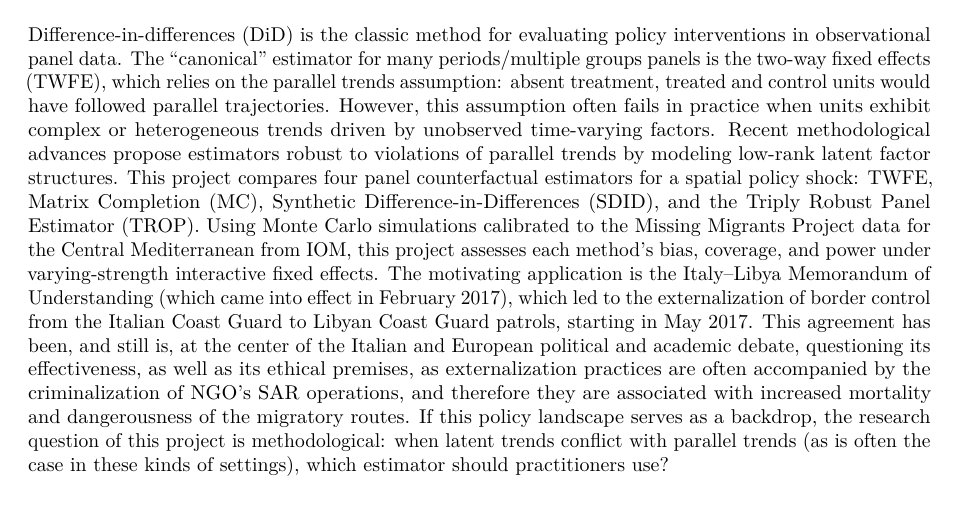
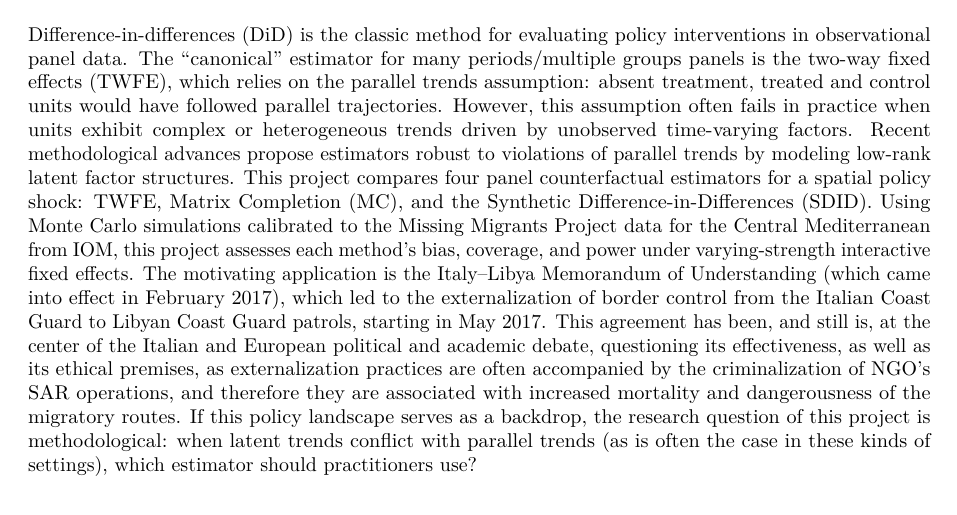
Before and after one commit to giocopp/Panel-Counterfactual-Latent-Trends, a Quarto document (writeup/writeup.qmd): part of page 1 of 6, cut so that both start at the same text. The pictures show the output file writeup/writeup.pdf that the author committed with the source.

Commit message:
correcting minor error

```diff
--- a/writeup/writeup.qmd
+++ b/writeup/writeup.qmd
@@ -74,7 +74,7 @@ knitr::opts_chunk$set(
 
 # Introduction
 
-Difference-in-differences (DiD) is the classic method for evaluating policy interventions in observational panel data. The "canonical" estimator for many periods/multiple groups panels is the two-way fixed effects (TWFE), which relies on the parallel trends assumption: absent treatment, treated and control units would have followed parallel trajectories. However, this assumption often fails in practice when units exhibit complex or heterogeneous trends driven by unobserved time-varying factors. Recent methodological advances propose estimators robust to violations of parallel trends by modeling low-rank latent factor structures. This project compares four panel counterfactual estimators for a spatial policy shock: TWFE, Matrix Completion (MC), Synthetic Difference-in-Differences (SDID), and the Triply Robust Panel Estimator (TROP). Using Monte Carlo simulations calibrated to the Missing Migrants Project data for the Central Mediterranean from IOM, this project assesses each method's bias, coverage, and power under varying-strength interactive fixed effects. The motivating application is the Italy–Libya Memorandum of Understanding (which came into effect in February 2017), which led to the externalization of border control from the Italian Coast Guard to Libyan Coast Guard patrols, starting in May 2017. This agreement has been, and still is, at the center of the Italian and European political and academic debate, questioning its effectiveness, as well as its ethical premises, as externalization practices are often accompanied by the criminalization of NGO's SAR operations, and therefore they are associated with increased mortality and dangerousness of the migratory routes. If this policy landscape serves as a backdrop, the research question of this project is methodological: when latent trends conflict with parallel trends (as is often the case in these kinds of settings), which estimator should practitioners use?
+Difference-in-differences (DiD) is the classic method for evaluating policy interventions in observational panel data. The "canonical" estimator for many periods/multiple groups panels is the two-way fixed effects (TWFE), which relies on the parallel trends assumption: absent treatment, treated and control units would have followed parallel trajectories. However, this assumption often fails in practice when units exhibit complex or heterogeneous trends driven by unobserved time-varying factors. Recent methodological advances propose estimators robust to violations of parallel trends by modeling low-rank latent factor structures. This project compares four panel counterfactual estimators for a spatial policy shock: TWFE, Matrix Completion (MC), and the Synthetic Difference-in-Differences (SDID). Using Monte Carlo simulations calibrated to the Missing Migrants Project data for the Central Mediterranean from IOM, this project assesses each method's bias, coverage, and power under varying-strength interactive fixed effects. The motivating application is the Italy–Libya Memorandum of Understanding (which came into effect in February 2017), which led to the externalization of border control from the Italian Coast Guard to Libyan Coast Guard patrols, starting in May 2017. This agreement has been, and still is, at the center of the Italian and European political and academic debate, questioning its effectiveness, as well as its ethical premises, as externalization practices are often accompanied by the criminalization of NGO's SAR operations, and therefore they are associated with increased mortality and dangerousness of the migratory routes. If this policy landscape serves as a backdrop, the research question of this project is methodological: when latent trends conflict with parallel trends (as is often the case in these kinds of settings), which estimator should practitioners use?
 
 # Background
 
```
Also changed, not shown: writeup/writeup.html, writeup/writeup.pdf.
